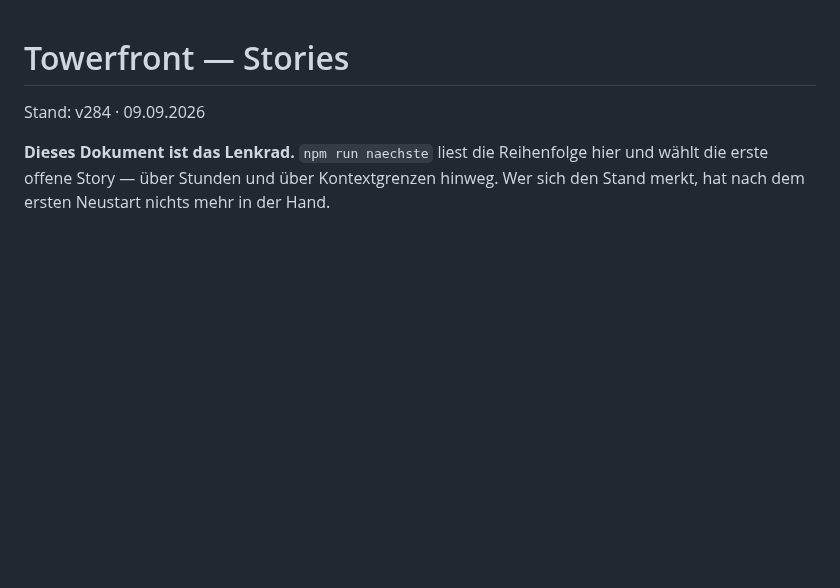
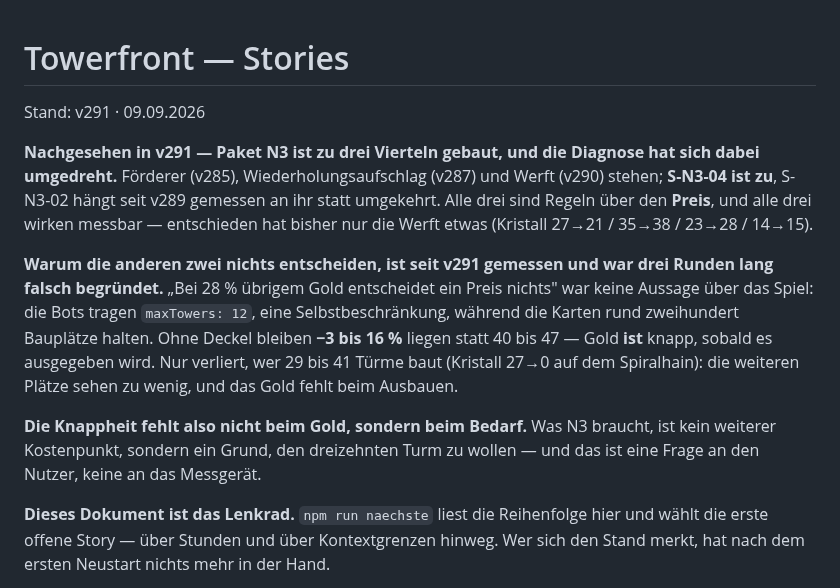
Before and after one commit to Bluefield-Solutions/towerfront, a Markdown page: docs/Towerfront-STORIES.md, the part around the change. GitHub-like rendering; blank space fills up the shorter version.

Commit message:
v291: den Storykatalog nachgezogen
Er lag sieben Fassungen zurueck, und der Doku-Waechter hat es beim
Ausliefern gemeldet - ich habe trotzdem gepusht. Nachgezogen ist nicht nur
der Stempel: N3 ist zu drei Vierteln gebaut, S-N3-04 ist zu, und die
Diagnose des Pakets hat sich in v291 umgedreht.

Co-Authored-By: Claude Opus 5 <noreply@anthropic.com>
Claude-Session: https://claude.ai/code/session_01H4XdcJbyXqWGRFh6G25626

```diff
--- a/docs/Towerfront-STORIES.md
+++ b/docs/Towerfront-STORIES.md
@@ -1,6 +1,27 @@
 # Towerfront — Stories
 
-Stand: v284 · 09.09.2026
+Stand: v291 · 09.09.2026
+
+**Nachgesehen in v291 — Paket N3 ist zu drei Vierteln gebaut, und die
+Diagnose hat sich dabei umgedreht.** Förderer (v285), Wiederholungsaufschlag
+(v287) und Werft (v290) stehen; **S-N3-04 ist zu**, S-N3-02 hängt seit v289
+gemessen an ihr statt umgekehrt. Alle drei sind Regeln über den **Preis**, und
+alle drei wirken messbar — entschieden hat bisher nur die Werft etwas
+(Kristall 27→21 / 35→38 / 23→28 / 14→15).
+
+**Warum die anderen zwei nichts entscheiden, ist seit v291 gemessen und war
+drei Runden lang falsch begründet.** „Bei 28 % übrigem Gold entscheidet ein
+Preis nichts" war keine Aussage über das Spiel: die Bots tragen
+`maxTowers: 12`, eine Selbstbeschränkung, während die Karten rund zweihundert
+Bauplätze halten. Ohne Deckel bleiben **−3 bis 16 %** liegen statt 40 bis 47 —
+Gold **ist** knapp, sobald es ausgegeben wird. Nur verliert, wer 29 bis 41
+Türme baut (Kristall 27→0 auf dem Spiralhain): die weiteren Plätze sehen zu
+wenig, und das Gold fehlt beim Ausbauen.
+
+**Die Knappheit fehlt also nicht beim Gold, sondern beim Bedarf.** Was N3
+braucht, ist kein weiterer Kostenpunkt, sondern ein Grund, den dreizehnten
+Turm zu wollen — und das ist eine Frage an den Nutzer, keine an das
+Messgerät.
 
 **Dieses Dokument ist das Lenkrad.** `npm run naechste` liest die Reihenfolge
 hier und wählt die erste offene Story — über Stunden und über Kontextgrenzen
```
